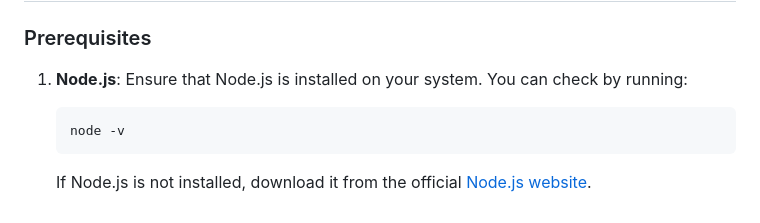
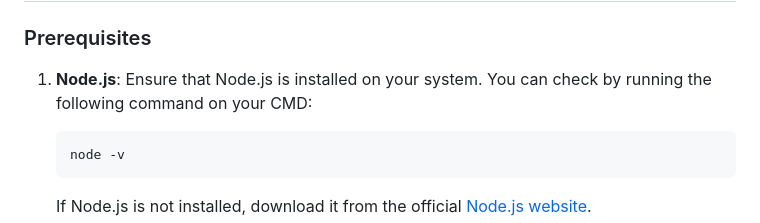
Before and after one commit to KCR781/amazon-scraper, a Markdown page: README.md, the part around the change. Drawn GitHub-style.

````diff
--- a/README.md
+++ b/README.md
@@ -16,7 +16,7 @@ This project is an Amazon product scraper that fetches product details like titl
 
 ### Prerequisites
 
-1. **Node.js**: Ensure that Node.js is installed on your system. You can check by running:
+1. **Node.js**: Ensure that Node.js is installed on your system. You can check by running the following command on your CMD:
     ```bash
     node -v
     ```
````
